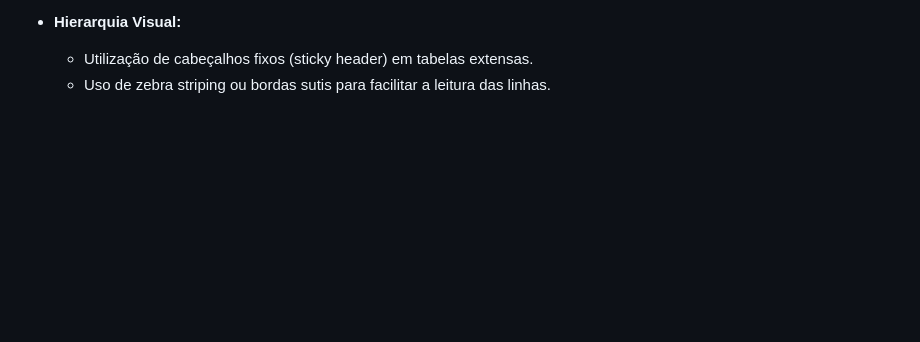
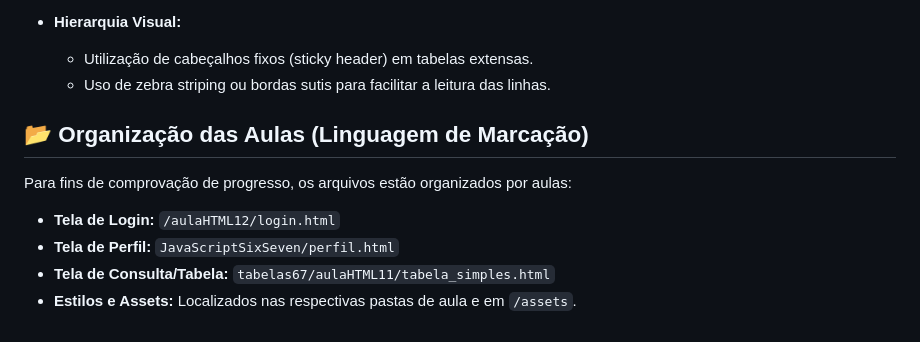
Before and after one commit to luizitosandoval/Projeto-NovaWeb, a Markdown page: README.md, the part around the change. GitHub-like rendering; blank space fills up the shorter version.

Commit message:
Finalizando SA02- LMA

```diff
--- a/README.md
+++ b/README.md
@@ -81,3 +81,10 @@ A interface de login da NexTech foi desenvolvida buscando simplicidade, organiza
 - **Hierarquia Visual:**
   - Utilização de cabeçalhos fixos (sticky header) em tabelas extensas.
   - Uso de zebra striping ou bordas sutis para facilitar a leitura das linhas.
+
+## 📂 Organização das Aulas (Linguagem de Marcação)
+  Para fins de comprovação de progresso, os arquivos estão organizados por aulas:
+  - **Tela de Login:** `/aulaHTML12/login.html`
+  - **Tela de Perfil:** `JavaScriptSixSeven/perfil.html`
+  - **Tela de Consulta/Tabela:** `tabelas67/aulaHTML11/tabela_simples.html`
+  - **Estilos e Assets:** Localizados nas respectivas pastas de aula e em `/assets`.
```
